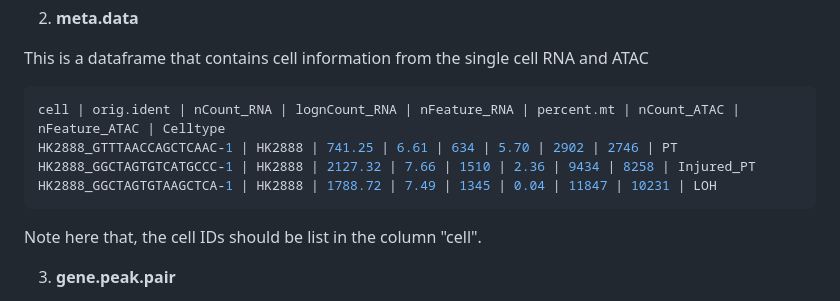
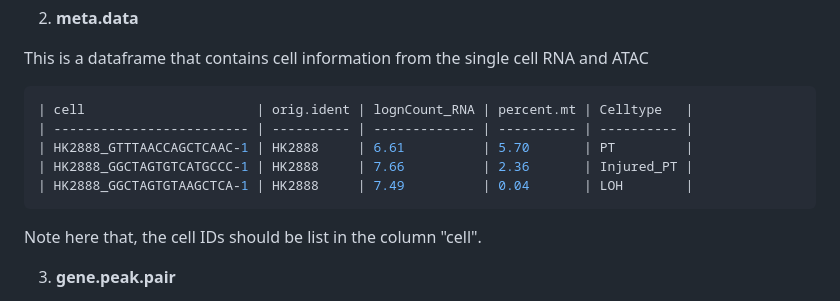
Before and after one commit to hbliu/Open4Gene, a Markdown page: README.md, the part around the change. GitHub-like rendering.

````diff
--- a/README.md
+++ b/README.md
@@ -103,10 +103,11 @@ Note here that, the cell IDs from different matrix should match with each other,
 
 This is a dataframe that contains cell information from the single cell RNA and ATAC
 ```r
-cell | orig.ident | nCount_RNA | lognCount_RNA | nFeature_RNA | percent.mt | nCount_ATAC | nFeature_ATAC | Celltype
-HK2888_GTTTAACCAGCTCAAC-1 | HK2888 | 741.25 | 6.61 | 634 | 5.70 | 2902 | 2746 | PT
-HK2888_GGCTAGTGTCATGCCC-1 | HK2888 | 2127.32 | 7.66 | 1510 | 2.36 | 9434 | 8258 | Injured_PT
-HK2888_GGCTAGTGTAAGCTCA-1 | HK2888 | 1788.72 | 7.49 | 1345 | 0.04 | 11847 | 10231 | LOH
+| cell                      | orig.ident | lognCount_RNA | percent.mt | Celltype   |
+| ------------------------- | ---------- | ------------- | ---------- | ---------- |
+| HK2888_GTTTAACCAGCTCAAC-1 | HK2888     | 6.61          | 5.70       | PT         |
+| HK2888_GGCTAGTGTCATGCCC-1 | HK2888     | 7.66          | 2.36       | Injured_PT |
+| HK2888_GGCTAGTGTAAGCTCA-1 | HK2888     | 7.49          | 0.04       | LOH        |
 ```
 Note here that, the cell IDs should be list in the column "cell".
 
````
